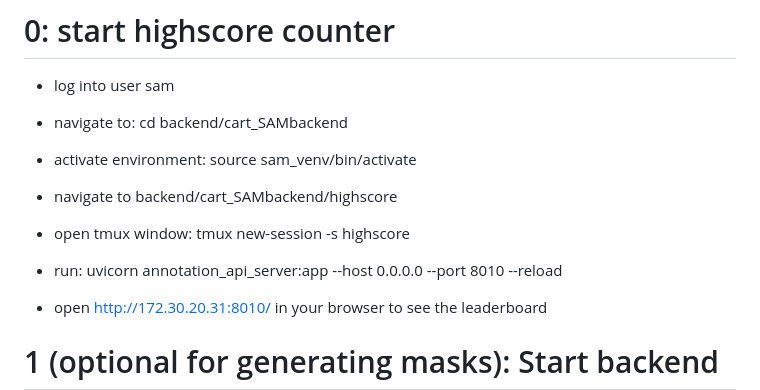
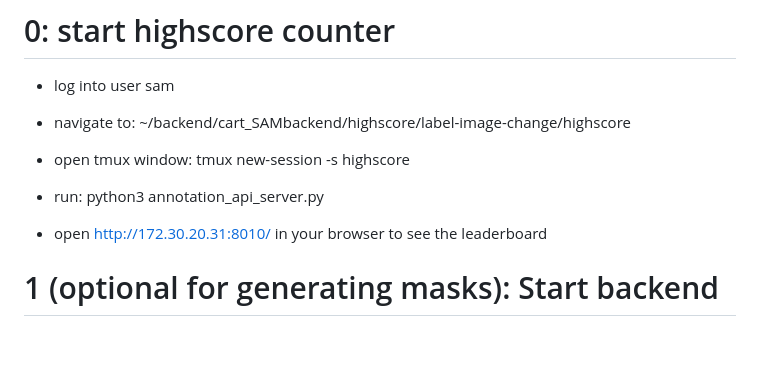
Before and after one commit to Niggi88/label-image-change, a Markdown page: README.md, the part around the change. Drawn GitHub-style; blank space fills up the shorter version.

Commit message:
update info about highscore

```diff
--- a/README.md
+++ b/README.md
@@ -6,11 +6,9 @@ A simple tool for annotating changes between consecutive images. Created to labe
 
 # 0: start highscore counter
 * log into user sam
-* navigate to: cd backend/cart_SAMbackend
-* activate environment: source sam_venv/bin/activate
-* navigate to backend/cart_SAMbackend/highscore
+* navigate to: ~/backend/cart_SAMbackend/highscore/label-image-change/highscore
 * open tmux window: tmux new-session -s highscore
-* run: uvicorn annotation_api_server:app --host 0.0.0.0 --port 8010 --reload
+* run: python3 annotation_api_server.py
 
 * open http://172.30.20.31:8010/ in your browser to see the leaderboard
 
```
